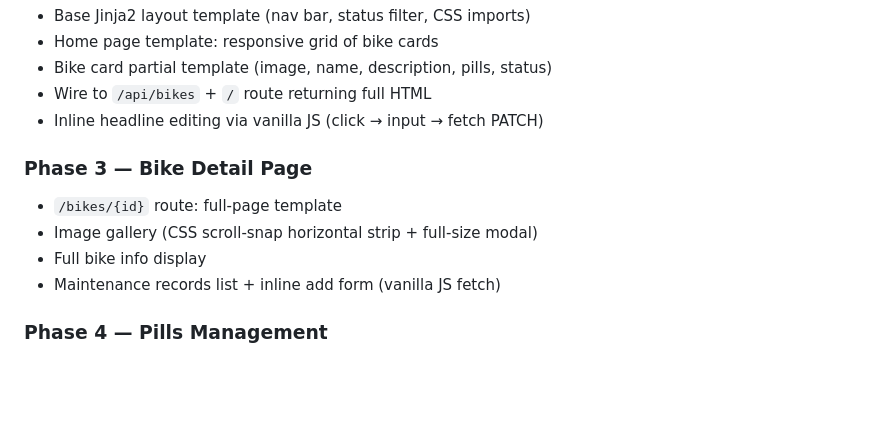
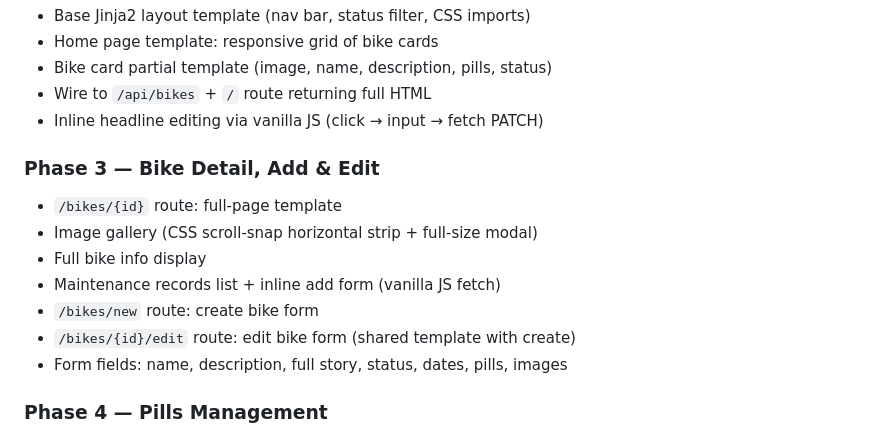
Before and after one commit to irvin00/bike-app, a Markdown page: spec.md, the part around the change. GitHub-like rendering; blank space fills up the shorter version.

Commit message:
Add bike create and edit forms to Phase 3 scope
Co-Authored-By: Claude <noreply@anthropic.com>

```diff
--- a/spec.md
+++ b/spec.md
@@ -232,11 +232,14 @@ Each card in the grid:
 - Wire to `/api/bikes` + `/` route returning full HTML
 - Inline headline editing via vanilla JS (click → input → fetch PATCH)
 
-### Phase 3 — Bike Detail Page
+### Phase 3 — Bike Detail, Add & Edit
 - `/bikes/{id}` route: full-page template
 - Image gallery (CSS scroll-snap horizontal strip + full-size modal)
 - Full bike info display
 - Maintenance records list + inline add form (vanilla JS fetch)
+- `/bikes/new` route: create bike form
+- `/bikes/{id}/edit` route: edit bike form (shared template with create)
+- Form fields: name, description, full story, status, dates, pills, images
 
 ### Phase 4 — Pills Management
 - Pill CRUD API routes
```
